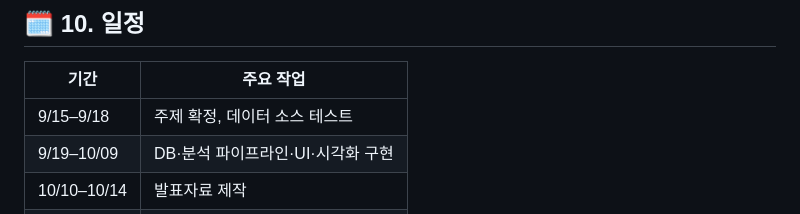
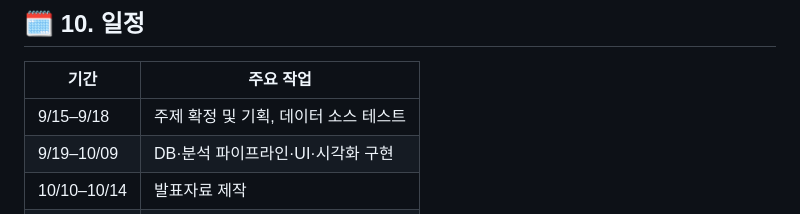
Before and after one commit to yooseungmin9/dgict-teamb, a Markdown page: README.md, the part around the change. GitHub-like rendering.

```diff
--- a/README.md
+++ b/README.md
@@ -199,7 +199,7 @@ MONGO_URI=mongodb+srv://Dgict_TeamB:team0000@cluster0.mongodb.net/
 ## 🗓️ 10. 일정
 | 기간 | 주요 작업 |
 |------|------------|
-| 9/15–9/18 | 주제 확정, 데이터 소스 테스트 |
+| 9/15–9/18 | 주제 확정 및 기획, 데이터 소스 테스트 |
 | 9/19–10/09 | DB·분석 파이프라인·UI·시각화 구현 |
 | 10/10–10/14 | 발표자료 제작 |
 | 10/15 | 최종 발표 |
```
